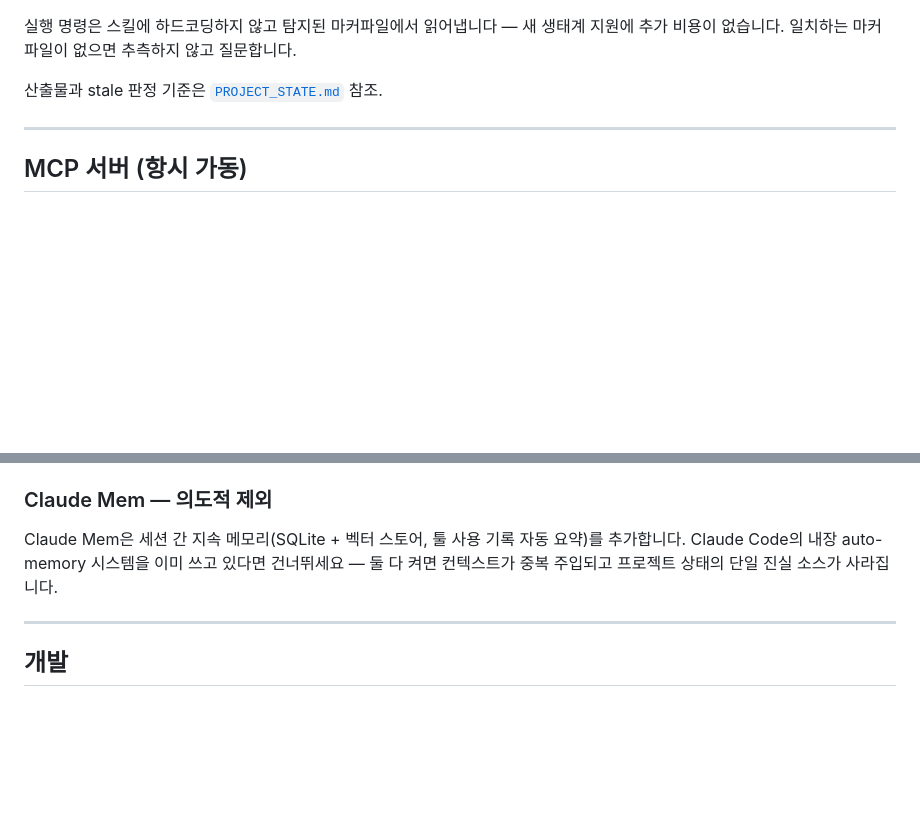
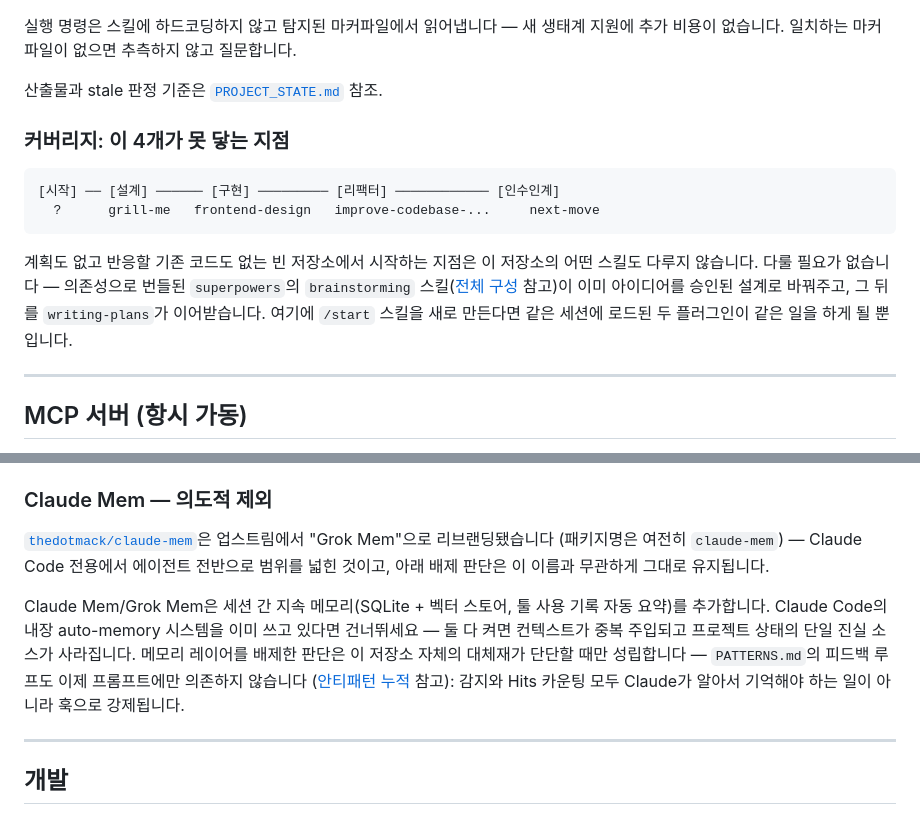
Before and after one commit to JunDeve/ai-common-rules, a Markdown page: README.ko.md, 2 parts joined by grey strips. Drawn GitHub-style; blank space fills up the shorter version.

````diff
--- a/README.ko.md
+++ b/README.ko.md
@@ -445,6 +445,15 @@ auth 모듈을 세션 방식에서 JWT로 리팩터할 계획이야
 
 산출물과 stale 판정 기준은 [`PROJECT_STATE.md`](#project_statemd) 참조.
 
+### 커버리지: 이 4개가 못 닿는 지점
+
+```
+[시작] ── [설계] ────── [구현] ───────── [리팩터] ──────────── [인수인계]
+  ?      grill-me   frontend-design   improve-codebase-...     next-move
+```
+
+계획도 없고 반응할 기존 코드도 없는 빈 저장소에서 시작하는 지점은 이 저장소의 어떤 스킬도 다루지 않습니다. 다룰 필요가 없습니다 — 의존성으로 번들된 `superpowers`의 `brainstorming` 스킬([전체 구성](#전체-구성) 참고)이 이미 아이디어를 승인된 설계로 바꿔주고, 그 뒤를 `writing-plans`가 이어받습니다. 여기에 `/start` 스킬을 새로 만든다면 같은 세션에 로드된 두 플러그인이 같은 일을 하게 될 뿐입니다.
+
 ---
 
 ## MCP 서버 (항시 가동)
@@ -516,7 +525,9 @@ auth 모듈을 세션 방식에서 JWT로 리팩터할 계획이야
 
 ### Claude Mem — 의도적 제외
 
-Claude Mem은 세션 간 지속 메모리(SQLite + 벡터 스토어, 툴 사용 기록 자동 요약)를 추가합니다. Claude Code의 내장 auto-memory 시스템을 이미 쓰고 있다면 건너뛰세요 — 둘 다 켜면 컨텍스트가 중복 주입되고 프로젝트 상태의 단일 진실 소스가 사라집니다.
+[`thedotmack/claude-mem`](https://github.com/thedotmack/claude-mem)은 업스트림에서 "Grok Mem"으로 리브랜딩됐습니다 (패키지명은 여전히 `claude-mem`) — Claude Code 전용에서 에이전트 전반으로 범위를 넓힌 것이고, 아래 배제 판단은 이 이름과 무관하게 그대로 유지됩니다.
+
+Claude Mem/Grok Mem은 세션 간 지속 메모리(SQLite + 벡터 스토어, 툴 사용 기록 자동 요약)를 추가합니다. Claude Code의 내장 auto-memory 시스템을 이미 쓰고 있다면 건너뛰세요 — 둘 다 켜면 컨텍스트가 중복 주입되고 프로젝트 상태의 단일 진실 소스가 사라집니다. 메모리 레이어를 배제한 판단은 이 저장소 자체의 대체재가 단단할 때만 성립합니다 — `PATTERNS.md`의 피드백 루프도 이제 프롬프트에만 의존하지 않습니다 ([안티패턴 누적](#하네스-claudemd) 참고): 감지와 Hits 카운팅 모두 Claude가 알아서 기억해야 하는 일이 아니라 훅으로 강제됩니다.
 
 ---
 
````
Also changed, not shown: README.md (+12 -1 lines).
